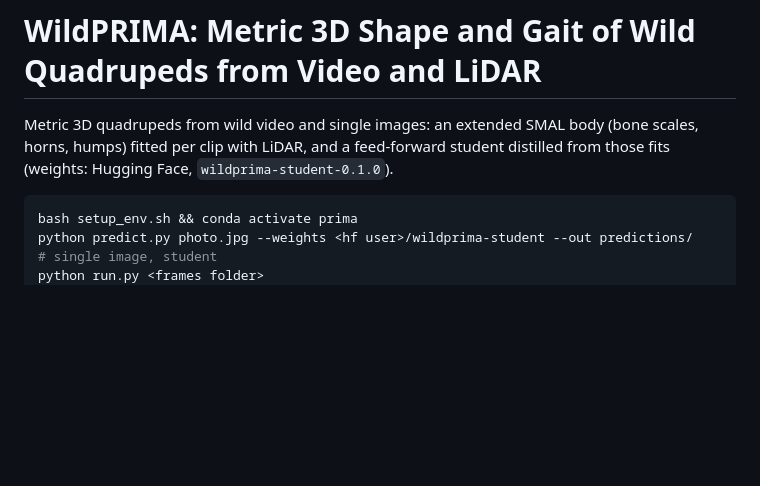
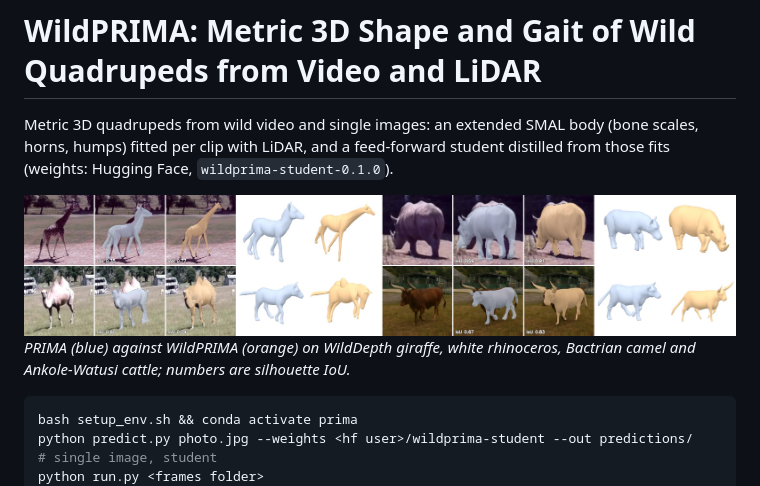
Before and after one commit to Morphocam/WildPRIMA, a Markdown page: README.md, the part around the change. Rendered like a GitHub page; pictures changed too: assets/teaser.jpg (added); blank space fills up the shorter version.

````diff
--- a/README.md
+++ b/README.md
@@ -2,6 +2,9 @@
 
 Metric 3D quadrupeds from wild video and single images: an extended SMAL body (bone scales, horns, humps) fitted per
 clip with LiDAR, and a feed-forward student distilled from those fits (weights: Hugging Face, `wildprima-student-0.1.0`).
+
+![WildPRIMA teaser](assets/teaser.jpg)
+*PRIMA (blue) against WildPRIMA (orange) on WildDepth giraffe, white rhinoceros, Bactrian camel and Ankole-Watusi cattle; numbers are silhouette IoU.*
 
 ```bash
 bash setup_env.sh && conda activate prima
````
Also changed, not shown: 2 other files.
